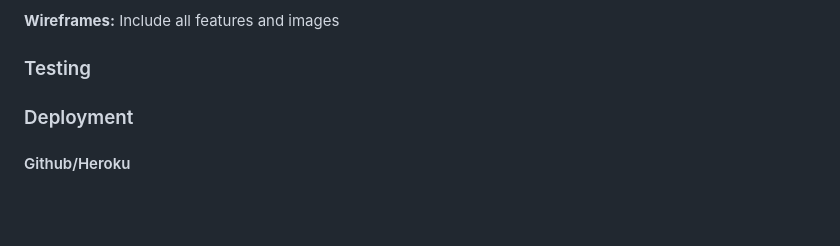
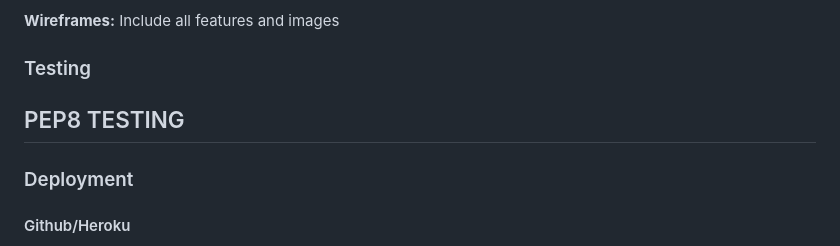
Before and after one commit to abikirkham/FlexiBook, a Markdown page: README.md, the part around the change. GitHub-like rendering; blank space fills up the shorter version.

```diff
--- a/README.md
+++ b/README.md
@@ -50,7 +50,7 @@ Include all features and steps of the quiz
 Include all features and images
 
 ### Testing
-
+## PEP8 TESTING
 ### Deployment
 
 #### Github/Heroku
```
